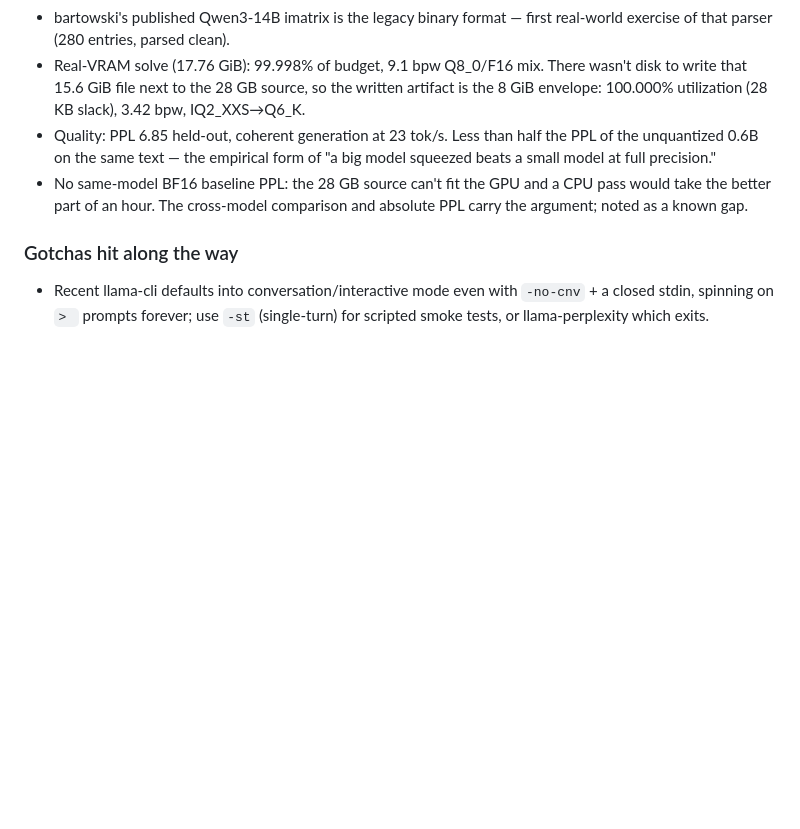
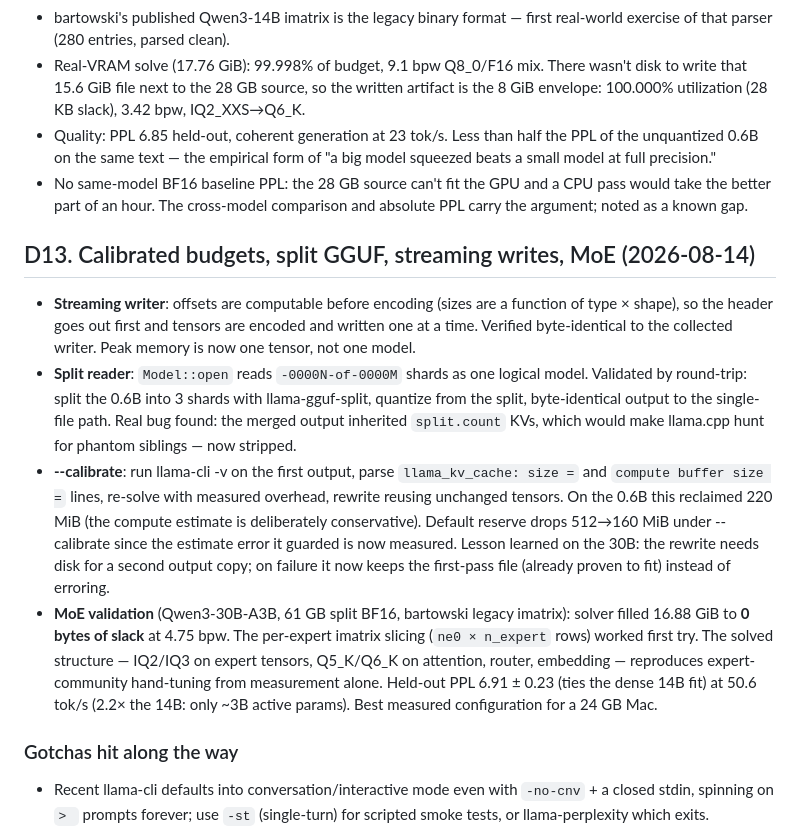
Before and after one commit to notactuallytreyanastasio/shoehorn, a Markdown page: DESIGN.md, the part around the change. GitHub-like rendering; blank space fills up the shorter version.

Commit message:
docs: Qwen3-30B-A3B MoE validation results
Split 61GB BF16 source, real 17.76GiB budget, q8_0 KV: 16.88GiB weight
budget filled to 0 bytes of slack at 4.75bpw. Solver independently
discovers the MoE mix structure (IQ2/IQ3 experts, Q5K/Q6K attention).
PPL 6.91 held-out, ties the dense 14B fit at 2.2x the speed (50.6
tok/s). Strongest measured configuration for a 24GB Mac.

Co-Authored-By: Claude Fable 5 <noreply@anthropic.com>

```diff
--- a/DESIGN.md
+++ b/DESIGN.md
@@ -231,6 +231,34 @@ severely degraded no matter who quantizes it — these formats exist for 7B+.
   CPU pass would take the better part of an hour. The cross-model comparison
   and absolute PPL carry the argument; noted as a known gap.
 
+## D13. Calibrated budgets, split GGUF, streaming writes, MoE (2026-08-14)
+
+- **Streaming writer**: offsets are computable before encoding (sizes are a
+  function of type × shape), so the header goes out first and tensors are
+  encoded and written one at a time. Verified byte-identical to the collected
+  writer. Peak memory is now one tensor, not one model.
+- **Split reader**: `Model::open` reads `-0000N-of-0000M` shards as one
+  logical model. Validated by round-trip: split the 0.6B into 3 shards with
+  llama-gguf-split, quantize from the split, byte-identical output to the
+  single-file path. Real bug found: the merged output inherited `split.count`
+  KVs, which would make llama.cpp hunt for phantom siblings — now stripped.
+- **--calibrate**: run llama-cli -v on the first output, parse
+  `llama_kv_cache: size =` and `compute buffer size =` lines, re-solve with
+  measured overhead, rewrite reusing unchanged tensors. On the 0.6B this
+  reclaimed 220 MiB (the compute estimate is deliberately conservative).
+  Default reserve drops 512→160 MiB under --calibrate since the estimate
+  error it guarded is now measured. Lesson learned on the 30B: the rewrite
+  needs disk for a second output copy; on failure it now keeps the
+  first-pass file (already proven to fit) instead of erroring.
+- **MoE validation** (Qwen3-30B-A3B, 61 GB split BF16, bartowski legacy
+  imatrix): solver filled 16.88 GiB to **0 bytes of slack** at 4.75 bpw.
+  The per-expert imatrix slicing (`ne0 × n_expert` rows) worked first try.
+  The solved structure — IQ2/IQ3 on expert tensors, Q5_K/Q6_K on attention,
+  router, embedding — reproduces expert-community hand-tuning from
+  measurement alone. Held-out PPL 6.91 ± 0.23 (ties the dense 14B fit) at
+  50.6 tok/s (2.2× the 14B: only ~3B active params). Best measured
+  configuration for a 24 GB Mac.
+
 ### Gotchas hit along the way
 
 - Recent llama-cli defaults into conversation/interactive mode even with
```
Also changed, not shown: README.md (+18 -0 lines).
